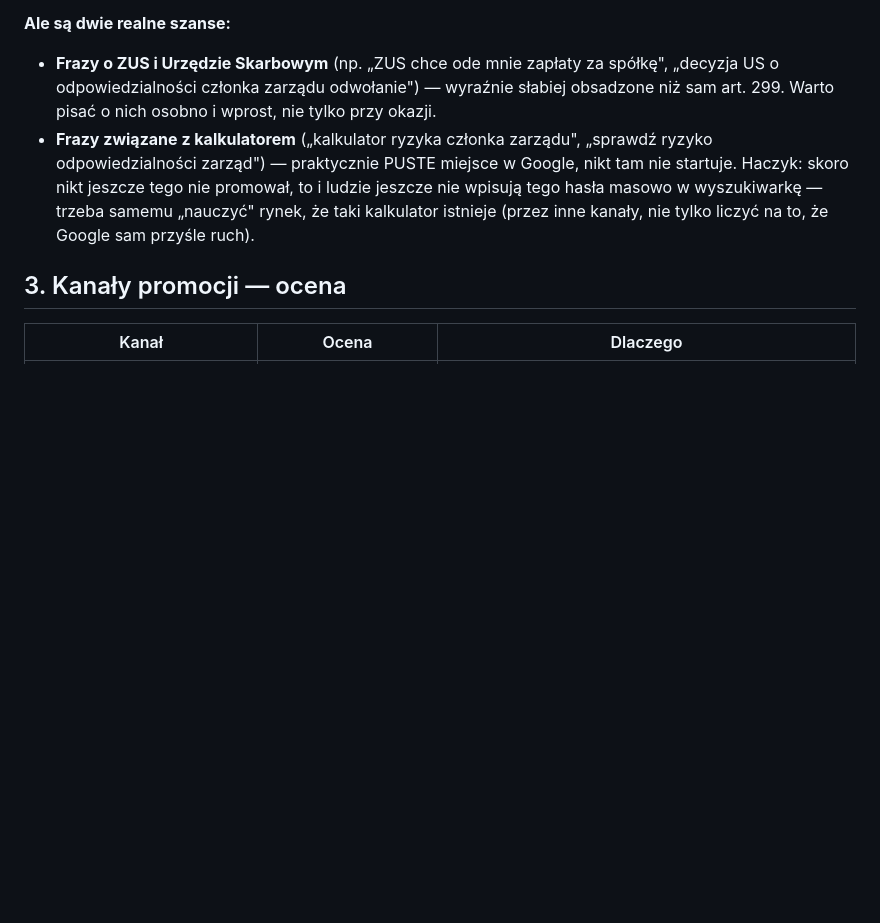
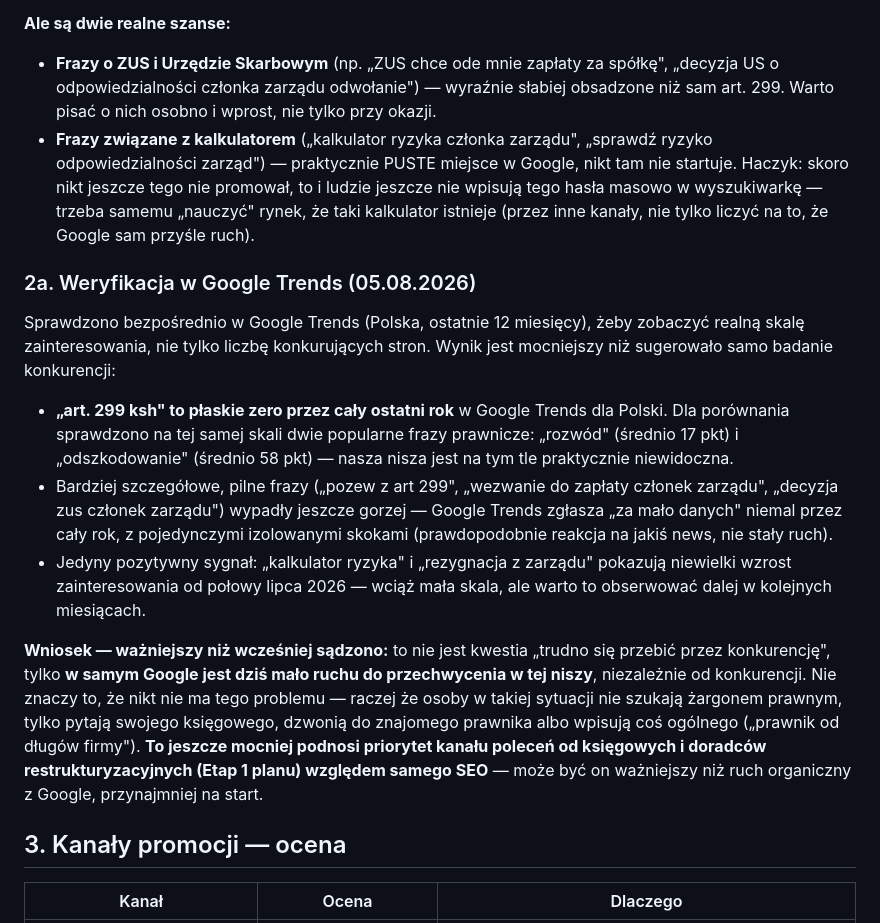
Before and after one commit to pczak333/kancelaria-prs-strona-www, a Markdown page: plany/plan-marketingowy-2026-08-05.md, the part around the change. Drawn GitHub-style; blank space fills up the shorter version.

Commit message:
Plan marketingowy: dopisz weryfikacje w Google Trends - art 299 KSH ma praktycznie zerowy ruch w Google, podnosi to priorytet kanalu polecen od ksiegowych wzgledem SEO

```diff
--- a/plany/plan-marketingowy-2026-08-05.md
+++ b/plany/plan-marketingowy-2026-08-05.md
@@ -72,6 +72,34 @@ wejście do czołówki Google na te frazy będzie trudne.
   — trzeba samemu „nauczyć" rynek, że taki kalkulator istnieje (przez inne
   kanały, nie tylko liczyć na to, że Google sam przyśle ruch).
 
+### 2a. Weryfikacja w Google Trends (05.08.2026)
+
+Sprawdzono bezpośrednio w Google Trends (Polska, ostatnie 12 miesięcy), żeby
+zobaczyć realną skalę zainteresowania, nie tylko liczbę konkurujących stron.
+Wynik jest mocniejszy niż sugerowało samo badanie konkurencji:
+
+- **„art. 299 ksh" to płaskie zero przez cały ostatni rok** w Google Trends
+  dla Polski. Dla porównania sprawdzono na tej samej skali dwie popularne
+  frazy prawnicze: „rozwód" (średnio 17 pkt) i „odszkodowanie" (średnio
+  58 pkt) — nasza nisza jest na tym tle praktycznie niewidoczna.
+- Bardziej szczegółowe, pilne frazy („pozew z art 299", „wezwanie do zapłaty
+  członek zarządu", „decyzja zus członek zarządu") wypadły jeszcze gorzej —
+  Google Trends zgłasza „za mało danych" niemal przez cały rok, z pojedynczymi
+  izolowanymi skokami (prawdopodobnie reakcja na jakiś news, nie stały ruch).
+- Jedyny pozytywny sygnał: „kalkulator ryzyka" i „rezygnacja z zarządu"
+  pokazują niewielki wzrost zainteresowania od połowy lipca 2026 — wciąż mała
+  skala, ale warto to obserwować dalej w kolejnych miesiącach.
+
+**Wniosek — ważniejszy niż wcześniej sądzono:** to nie jest kwestia „trudno
+się przebić przez konkurencję", tylko **w samym Google jest dziś mało ruchu
+do przechwycenia w tej niszy**, niezależnie od konkurencji. Nie znaczy to,
+że nikt nie ma tego problemu — raczej że osoby w takiej sytuacji nie szukają
+żargonem prawnym, tylko pytają swojego księgowego, dzwonią do znajomego
+prawnika albo wpisują coś ogólnego („prawnik od długów firmy"). **To jeszcze
+mocniej podnosi priorytet kanału poleceń od księgowych i doradców
+restrukturyzacyjnych (Etap 1 planu) względem samego SEO** — może być on
+ważniejszy niż ruch organiczny z Google, przynajmniej na start.
+
 ## 3. Kanały promocji — ocena
 
 | Kanał | Ocena | Dlaczego |
```
